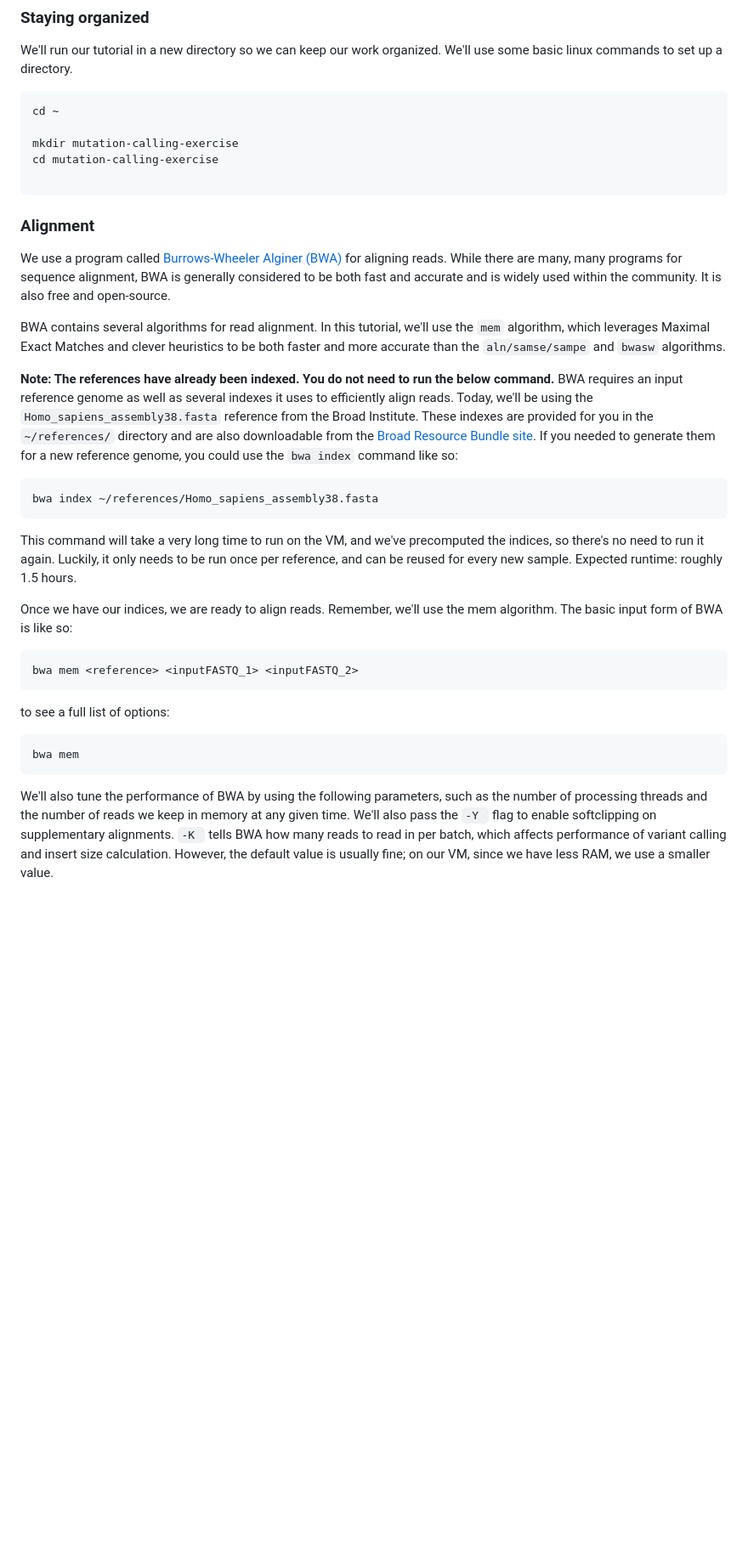
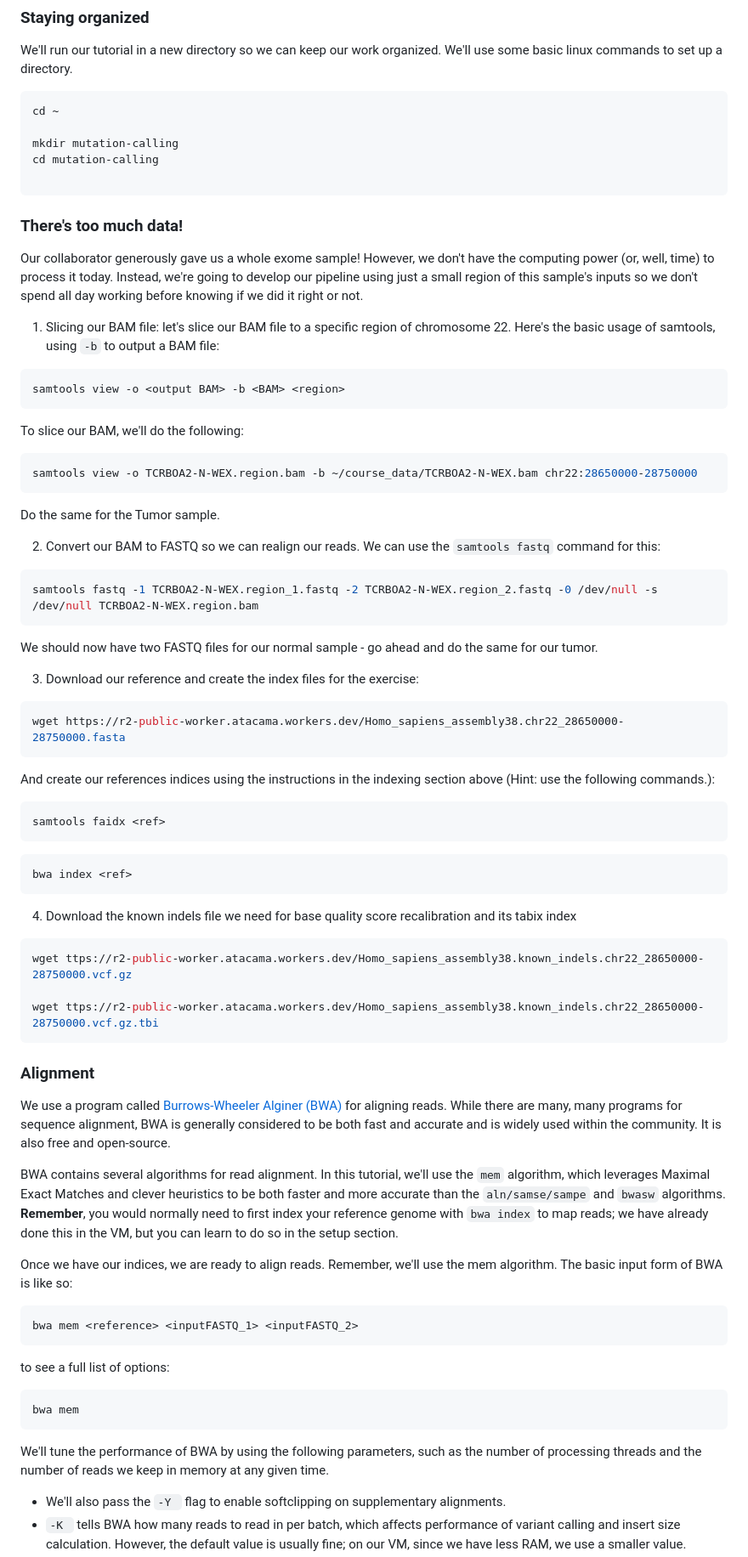
Before and after one commit to WCSCourses/Cancer_Genome_Analysis23, a Markdown page: Modules/02_Mutation_Calling/mutation_calling_exercises.md, the part around the change printed below. Shown: that part at 85% size. GitHub-like rendering; blank space fills up the shorter version.

Commit message:
[Module 2] Update mutation calling lecture and exercises.

````diff
--- a/Modules/02_Mutation_Calling/mutation_calling_exercises.md
+++ b/Modules/02_Mutation_Calling/mutation_calling_exercises.md
@@ -211,10 +229,62 @@ We'll run our tutorial in a new directory so we can keep our work organized. We'
 ```bash
 cd ~
 
-mkdir mutation-calling-exercise
-cd mutation-calling-exercise
+mkdir mutation-calling
+cd mutation-calling
 
 ```
+
+### There's too much data!
+
+Our collaborator generously gave us a whole exome sample! However, we don't have the computing power (or, well, time) to process it today. Instead, we're going to
+develop our pipeline using just a small region of this sample's inputs so we don't spend all day working before knowing if we did it right or not.
+
+1. Slicing our BAM file: let's slice our BAM file to a specific region of chromosome 22. Here's the basic usage of samtools, using `-b` to output a BAM file:
+```bash
+samtools view -o <output BAM> -b <BAM> <region>
+```
+
+To slice our BAM, we'll do the following:
+
+```bash
+samtools view -o TCRBOA2-N-WEX.region.bam -b ~/course_data/TCRBOA2-N-WEX.bam chr22:28650000-28750000
+```
+
+Do the same for the Tumor sample.
+
+2. Convert our BAM to FASTQ so we can realign our reads. We can use the `samtools fastq` command for this:
+```bash
+samtools fastq -1 TCRBOA2-N-WEX.region_1.fastq -2 TCRBOA2-N-WEX.region_2.fastq -0 /dev/null -s /dev/null TCRBOA2-N-WEX.region.bam
+```
+
+We should now have two FASTQ files for our normal sample - go ahead and do the same for our tumor.
+
+
+3. Download our reference and create the index files for the exercise:
+
+```bash
+wget https://r2-public-worker.atacama.workers.dev/Homo_sapiens_assembly38.chr22_28650000-28750000.fasta
+```
+
+And create our references indices using the instructions in the indexing section above (Hint: use the following commands.):
+
+```bash
+samtools faidx <ref>
+```
+
+```bash
+bwa index <ref>
+```
+
+4. Download the known indels file we need for base quality score recalibration and its tabix index
+
+```bash
+wget ttps://r2-public-worker.atacama.workers.dev/Homo_sapiens_assembly38.known_indels.chr22_28650000-28750000.vcf.gz
+
+wget ttps://r2-public-worker.atacama.workers.dev/Homo_sapiens_assembly38.known_indels.chr22_28650000-28750000.vcf.gz.tbi
+```
+
+
 
 ### Alignment
 We use a program called [Burrows-Wheeler Alginer (BWA)](https://github.com/lh3/bwa) for aligning reads. While there are many, many programs for sequence alignment,
@@ -222,19 +292,7 @@ BWA is generally considered to be both fast and accurate and is widely used with
 
 
 BWA contains several algorithms for read alignment. In this tutorial, we'll use the `mem` algorithm, which leverages Maximal Exact Matches
-and clever heuristics to be both faster and more accurate than the `aln/samse/sampe` and `bwasw` algorithms.
-
-
-**Note: The references have already been indexed. You do not need to run the below command.**
-BWA requires an input reference genome as well as several indexes it uses to efficiently align reads. Today, we'll be using the `Homo_sapiens_assembly38.fasta` reference from the Broad Institute. These indexes are provided for you
-in the `~/references/` directory and are also downloadable from the [Broad Resource Bundle site](https://console.cloud.google.com/storage/browser/genomics-public-data/resources/broad/hg38/v0;tab=objects?prefix=&forceOnObjectsSortingFiltering=false). If you needed to generate them for a new reference genome, you could use the `bwa index` command like so:
-
-```bash
-bwa index ~/references/Homo_sapiens_assembly38.fasta
-```
-This command will take a very long time to run on the VM, and we've precomputed the indices, so there's no need to run it again.
-Luckily, it only needs to be run once per reference, and can be reused for every new sample.
-Expected runtime: roughly 1.5 hours.
+and clever heuristics to be both faster and more accurate than the `aln/samse/sampe` and `bwasw` algorithms. **Remember**, you would normally need to first index your reference genome with `bwa index` to map reads; we have already done this in the VM, but you can learn to do so in the setup section.
 
 
 Once we have our indices, we are ready to align reads. Remember, we'll use the mem algorithm. The basic input form of BWA is like so:
@@ -244,11 +302,15 @@ bwa mem <reference> <inputFASTQ_1> <inputFASTQ_2>
 ```
 
 to see a full list of options:
+
 ```bash
 bwa mem
 ```
 
-We'll also tune the performance of BWA by using the following parameters, such as the number of processing threads and the
-number of reads we keep in memory at any given time. We'll also pass the `-Y ` flag to enable softclipping on supplementary
-alignments. `-K ` tells BWA how many reads to read in per batch, which affects performance of variant calling and insert size
+We'll tune the performance of BWA by using the following parameters, such as the number of processing threads and the
+number of reads we keep in memory at any given time.
+
+- We'll also pass the `-Y ` flag to enable softclipping on supplementary
+alignments.
+- `-K ` tells BWA how many reads to read in per batch, which affects performance of variant calling and insert size
 calculation. However, the default value is usually fine; on our VM, since we have less RAM, we use a smaller value.
````
Also changed, not shown: other parts of Modules/02_Mutation_Calling/mutation_calling_exercises.md (+94 -51 lines).
